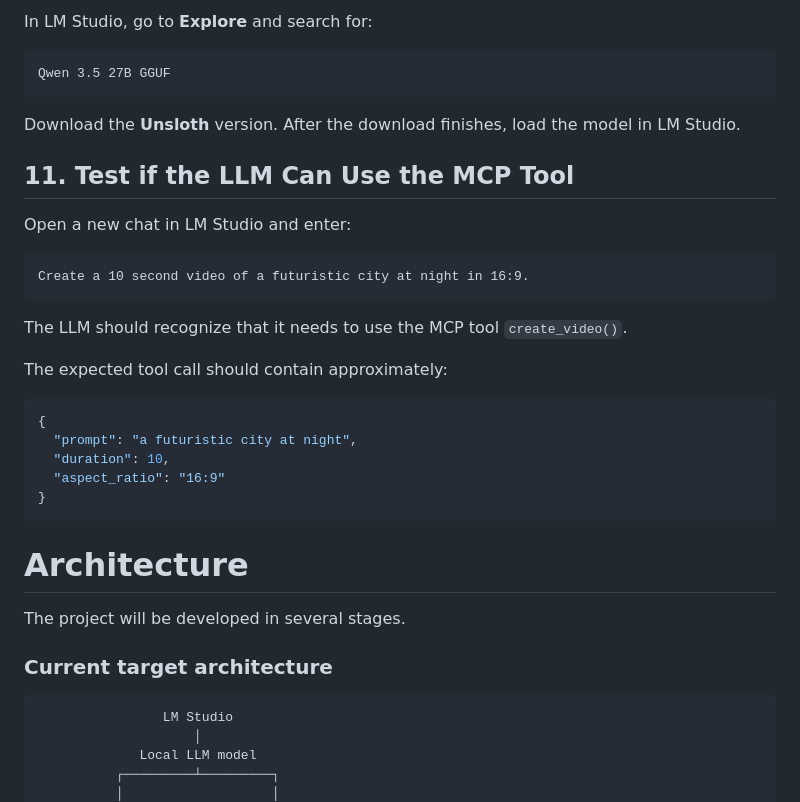
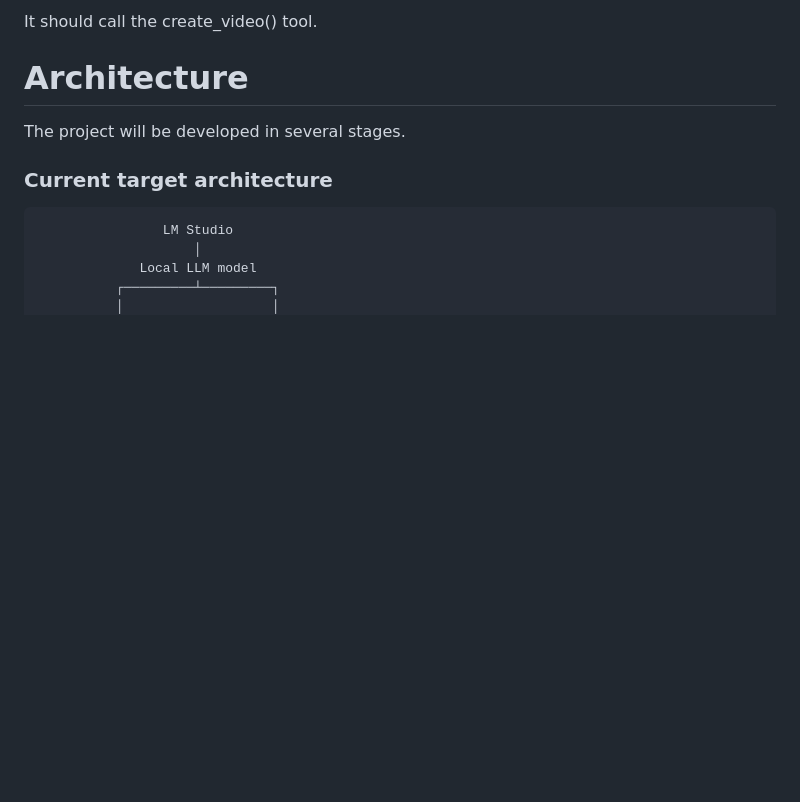
Before and after one commit to goodfy704/AI-video-generator-MCP, a Markdown page: readme.md, the part around one of its changes. GitHub-like rendering; blank space fills up the shorter version.

````diff
--- a/readme.md
+++ b/readme.md
@@ -168,30 +71,4 @@ Change the model installation folder to a drive with sufficient free space — p
-In LM Studio, go to **Explore** and search for:
-
-```
-Qwen 3.5 27B GGUF
-```
-
-Download the **Unsloth** version. After the download finishes, load the model in LM Studio.
-
-## 11. Test if the LLM Can Use the MCP Tool
-
-Open a new chat in LM Studio and enter:
-
-```
-Create a 10 second video of a futuristic city at night in 16:9.
-```
-
-The LLM should recognize that it needs to use the MCP tool `create_video()`.
-
-The expected tool call should contain approximately:
-
-```json
-{
-  "prompt": "a futuristic city at night",
-  "duration": 10,
-  "aspect_ratio": "16:9"
-}
-```
+It should call the create_video() tool.
 
 # Architecture
 
````
Also changed, not shown: other parts of readme.md (+22 -119 lines).
